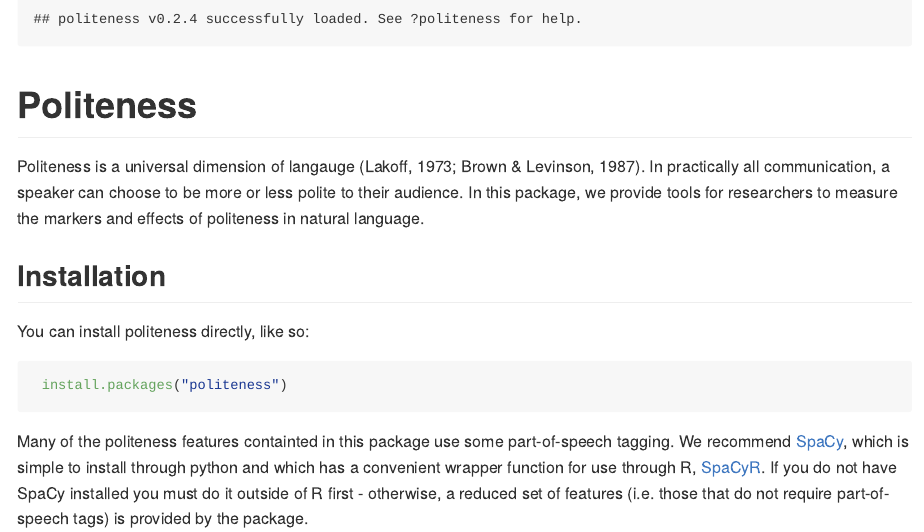
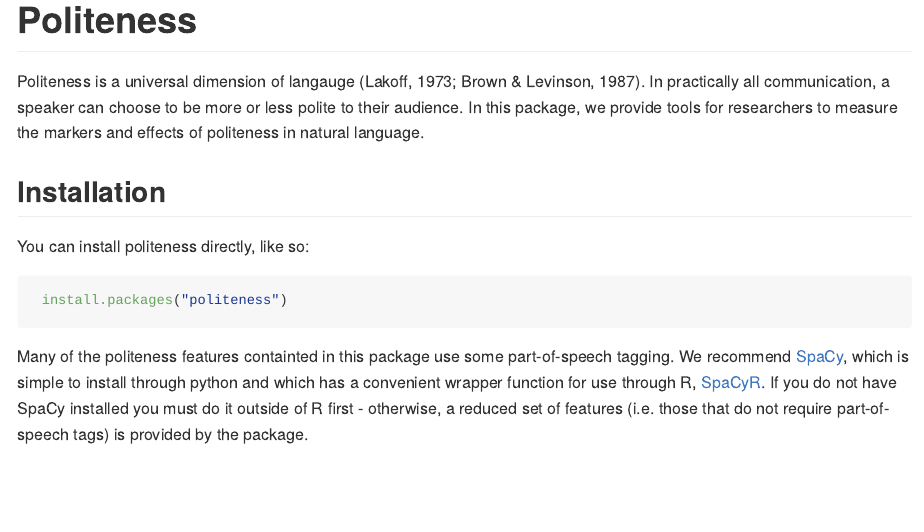
Before and after one commit to myeomans/politeness, an R Markdown document (README.Rmd): the page in a window 1100 px wide, from its top. The pictures show the output file README.md that the author committed with the source, drawn offline in the style of GitHub.

Commit message:
readme update

````diff
--- a/README.Rmd
+++ b/README.Rmd
@@ -8,8 +8,7 @@ output: github_document
 knitr::opts_chunk$set(
   collapse = TRUE,
   comment = "#>",
-  fig.path = "README-",
-  library(politeness)
+  fig.path = "README-"
 )
 ```
 
````
Also changed, not shown: README.md.
